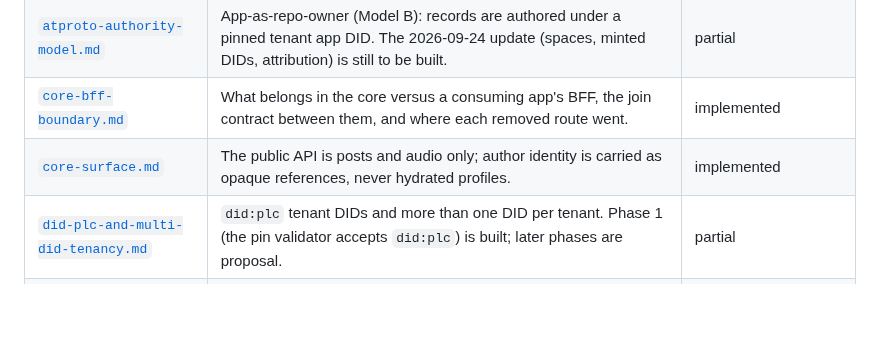
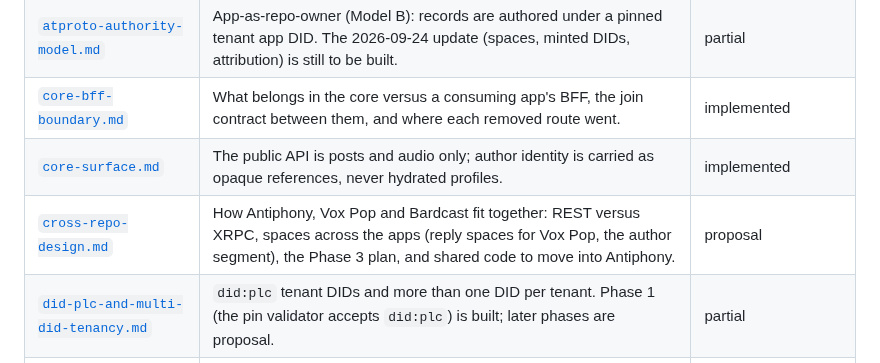
Before and after one commit to bbthorson/antiphony, a Markdown page: specs/README.md, the part around the change. GitHub-like rendering; blank space fills up the shorter version.

```diff
--- a/specs/README.md
+++ b/specs/README.md
@@ -18,6 +18,7 @@ When a spec's status changes, update its Status line and this table together.
 | [`atproto-authority-model.md`](atproto-authority-model.md) | App-as-repo-owner (Model B): records are authored under a pinned tenant app DID. The 2026-09-24 update (spaces, minted DIDs, attribution) is still to be built. | partial |
 | [`core-bff-boundary.md`](core-bff-boundary.md) | What belongs in the core versus a consuming app's BFF, the join contract between them, and where each removed route went. | implemented |
 | [`core-surface.md`](core-surface.md) | The public API is posts and audio only; author identity is carried as opaque references, never hydrated profiles. | implemented |
+| [`cross-repo-design.md`](cross-repo-design.md) | How Antiphony, Vox Pop and Bardcast fit together: REST versus XRPC, spaces across the apps (reply spaces for Vox Pop, the author segment), the Phase 3 plan, and shared code to move into Antiphony. | proposal |
 | [`did-plc-and-multi-did-tenancy.md`](did-plc-and-multi-did-tenancy.md) | `did:plc` tenant DIDs and more than one DID per tenant. Phase 1 (the pin validator accepts `did:plc`) is built; later phases are proposal. | partial |
 | [`docs-content-scope.md`](docs-content-scope.md) | Which content belongs on docs.antiphony.dev (protocol and infrastructure) and which belongs to apps built on it. | implemented |
 | [`enrichment-pipeline.md`](enrichment-pipeline.md) | The four processing stages (denoise, trim, transcribe, waveform), their ordering, durable dispatch, and the provider seam. | implemented |
```
Also changed, not shown: specs/cross-repo-design.md (added, +282 -0 lines).
